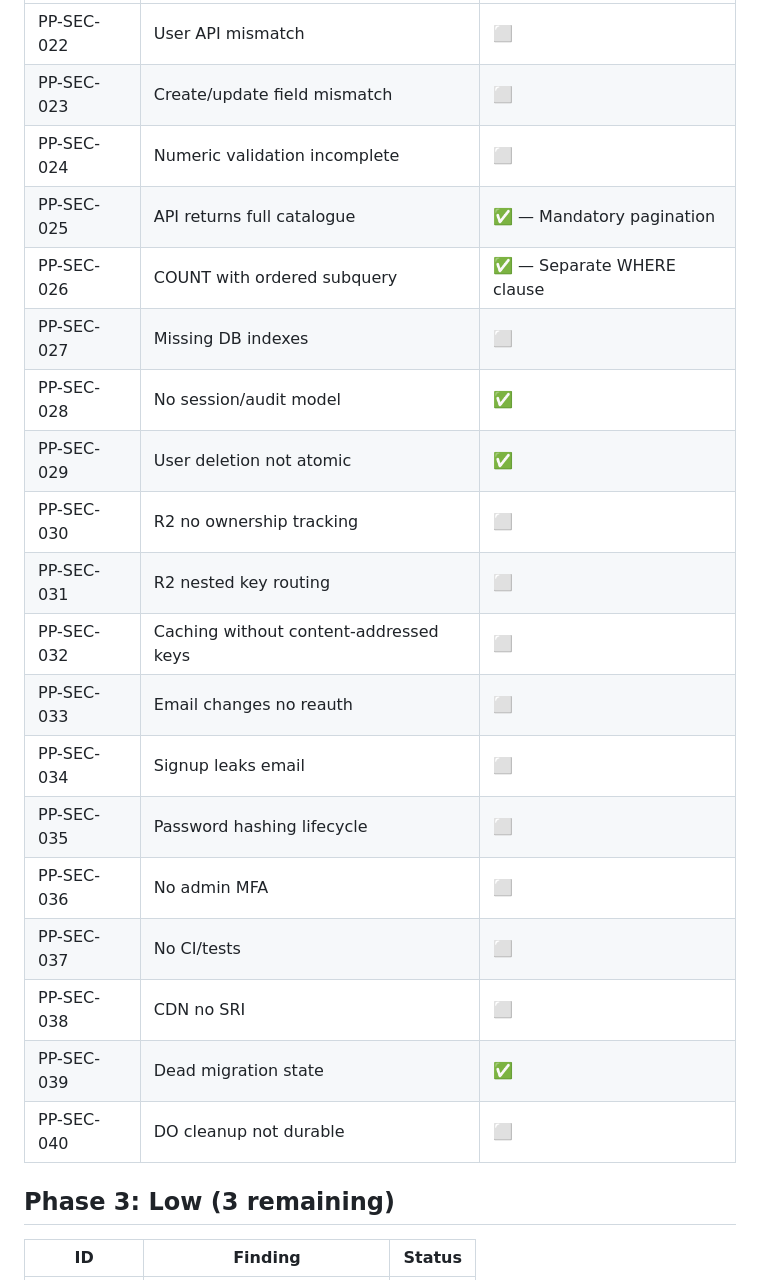
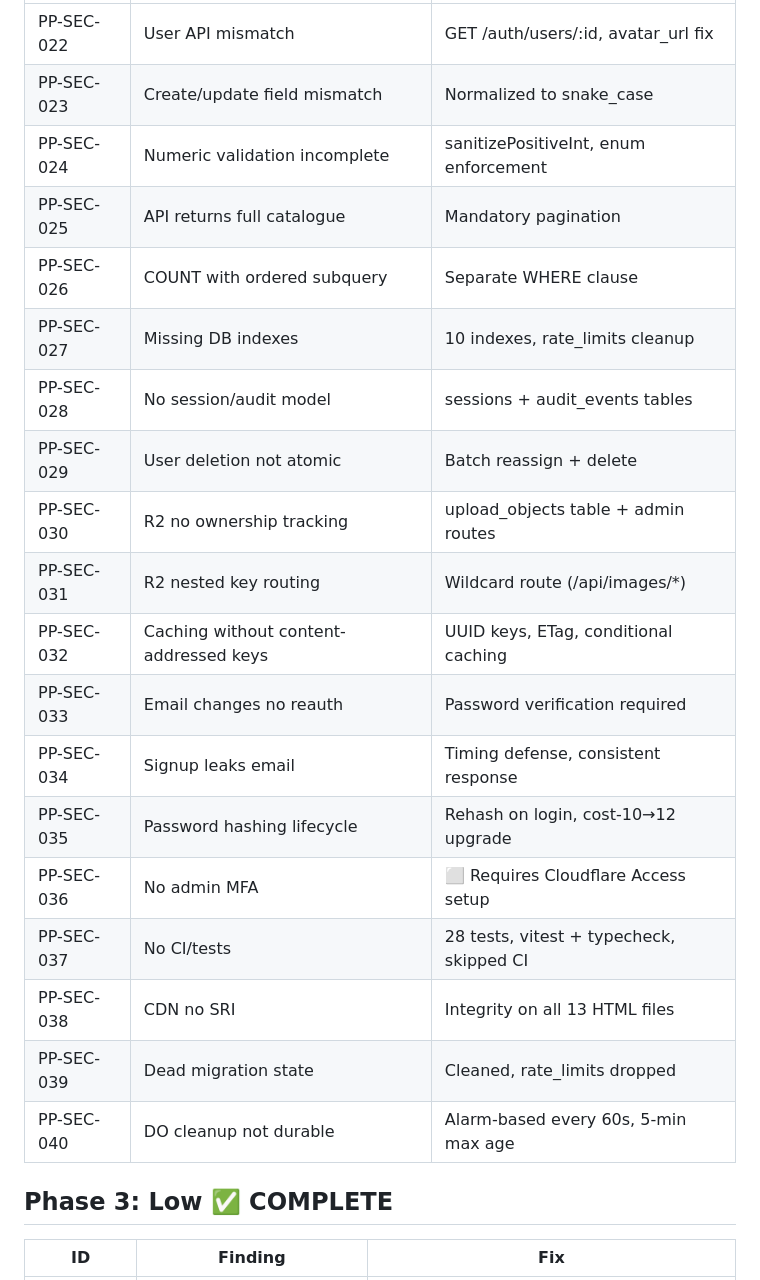
Before and after one commit to Ndukka/primeprop-nigeria, a Markdown page: docs/security-audit-tracking.md, the part around one of its changes. Drawn GitHub-style.

```diff
--- a/docs/security-audit-tracking.md
+++ b/docs/security-audit-tracking.md
@@ -56,25 +77,25 @@
 |---|---|---|
-| PP-SEC-022 | User API mismatch | ⬜ |
-| PP-SEC-023 | Create/update field mismatch | ⬜ |
-| PP-SEC-024 | Numeric validation incomplete | ⬜ |
-| PP-SEC-025 | API returns full catalogue | ✅ — Mandatory pagination |
-| PP-SEC-026 | COUNT with ordered subquery | ✅ — Separate WHERE clause |
-| PP-SEC-027 | Missing DB indexes | ⬜ |
-| PP-SEC-028 | No session/audit model | ✅ |
-| PP-SEC-029 | User deletion not atomic | ✅ |
-| PP-SEC-030 | R2 no ownership tracking | ⬜ |
-| PP-SEC-031 | R2 nested key routing | ⬜ |
-| PP-SEC-032 | Caching without content-addressed keys | ⬜ |
-| PP-SEC-033 | Email changes no reauth | ⬜ |
-| PP-SEC-034 | Signup leaks email | ⬜ |
-| PP-SEC-035 | Password hashing lifecycle | ⬜ |
-| PP-SEC-036 | No admin MFA | ⬜ |
-| PP-SEC-037 | No CI/tests | ⬜ |
-| PP-SEC-038 | CDN no SRI | ⬜ |
-| PP-SEC-039 | Dead migration state | ✅ |
-| PP-SEC-040 | DO cleanup not durable | ⬜ |
+| PP-SEC-022 | User API mismatch | GET /auth/users/:id, avatar_url fix |
+| PP-SEC-023 | Create/update field mismatch | Normalized to snake_case |
+| PP-SEC-024 | Numeric validation incomplete | sanitizePositiveInt, enum enforcement |
+| PP-SEC-025 | API returns full catalogue | Mandatory pagination |
+| PP-SEC-026 | COUNT with ordered subquery | Separate WHERE clause |
+| PP-SEC-027 | Missing DB indexes | 10 indexes, rate_limits cleanup |
+| PP-SEC-028 | No session/audit model | sessions + audit_events tables |
+| PP-SEC-029 | User deletion not atomic | Batch reassign + delete |
+| PP-SEC-030 | R2 no ownership tracking | upload_objects table + admin routes |
+| PP-SEC-031 | R2 nested key routing | Wildcard route (/api/images/*) |
+| PP-SEC-032 | Caching without content-addressed keys | UUID keys, ETag, conditional caching |
+| PP-SEC-033 | Email changes no reauth | Password verification required |
+| PP-SEC-034 | Signup leaks email | Timing defense, consistent response |
+| PP-SEC-035 | Password hashing lifecycle | Rehash on login, cost-10→12 upgrade |
+| PP-SEC-036 | No admin MFA | ⬜ Requires Cloudflare Access setup |
+| PP-SEC-037 | No CI/tests | 28 tests, vitest + typecheck, skipped CI |
+| PP-SEC-038 | CDN no SRI | Integrity on all 13 HTML files |
+| PP-SEC-039 | Dead migration state | Cleaned, rate_limits dropped |
+| PP-SEC-040 | DO cleanup not durable | Alarm-based every 60s, 5-min max age |
 
-## Phase 3: Low (3 remaining)
+## Phase 3: Low ✅ COMPLETE
 
-| ID | Finding | Status |
+| ID | Finding | Fix |
 |---|---|---|
```
Also changed, not shown: other parts of docs/security-audit-tracking.md (+77 -36 lines).
